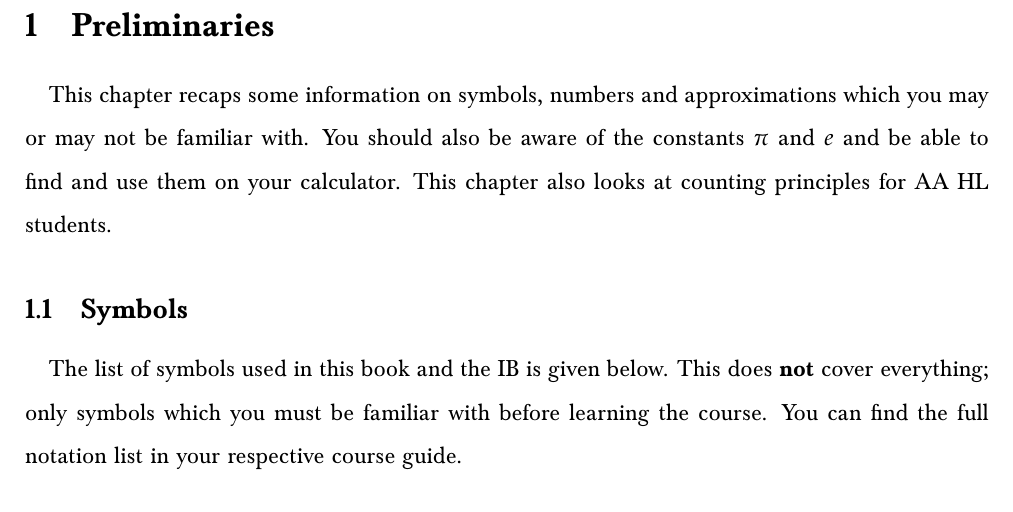
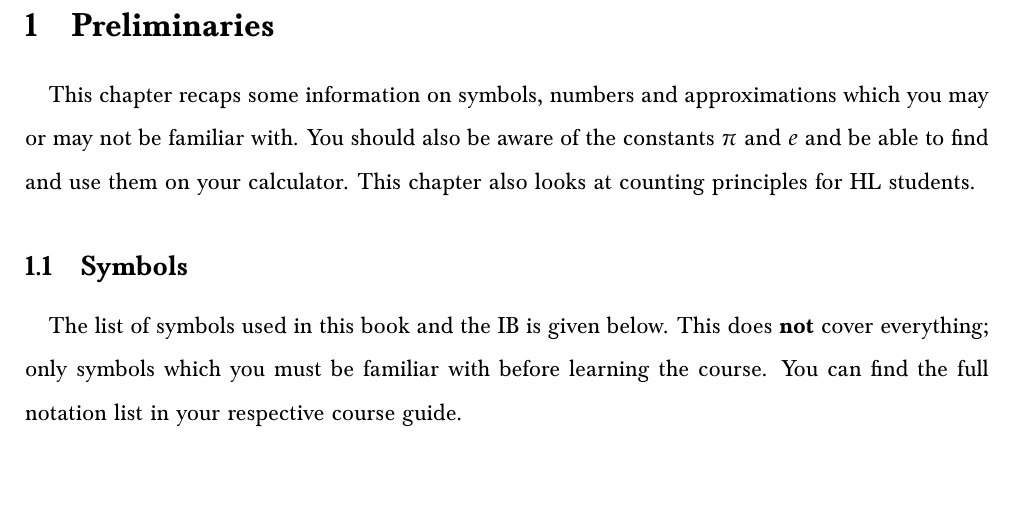
Before and after one commit to Liammcquay/ib-math-aa-textbook, a LaTeX document (IB Math Course Companion.tex): part of page 8 of 96, cut so that both start at the same text. Compiled offline with pdfLaTeX.

Commit message:
Edits again

```diff
--- a/IB Math Course Companion.tex
+++ b/IB Math Course Companion.tex
@@ -319,7 +319,7 @@
 	\paragraph{}
 	This chapter recaps some information on symbols, numbers and approximations which you may or may not be familiar with.
 	You should also be aware of the constants $\pi$ and $e$ and be able to find and use them on your calculator. This chapter
-	also looks at counting principles for AA HL students.
+	also looks at counting principles for HL students.
 
 	\subsection{Symbols}
 
```
Also changed, not shown: IB Math Course Companion.pdf.
